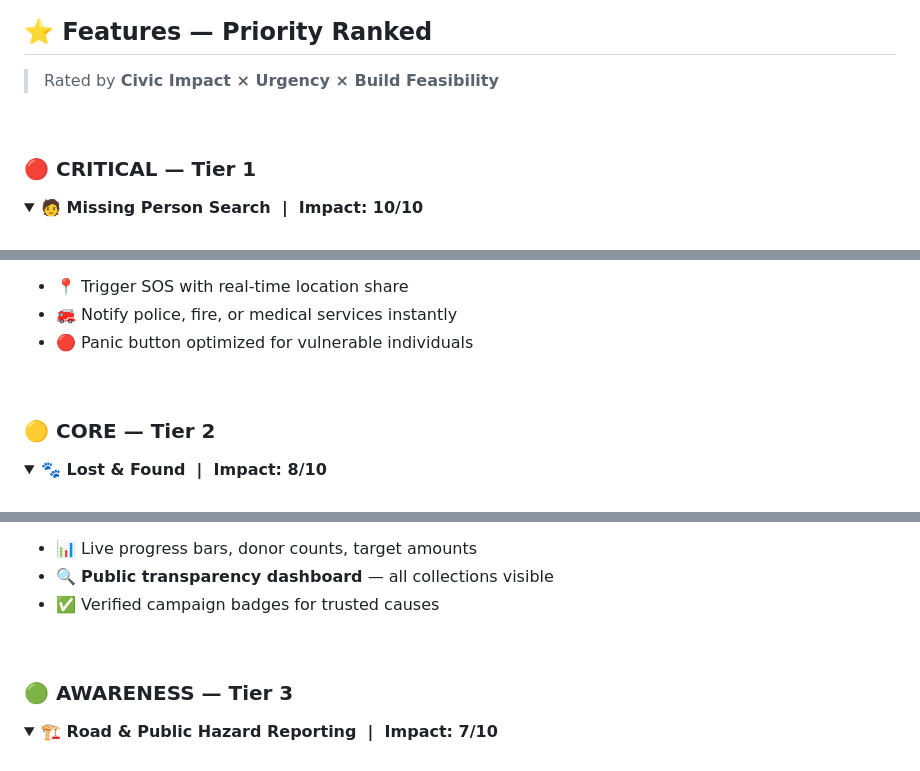
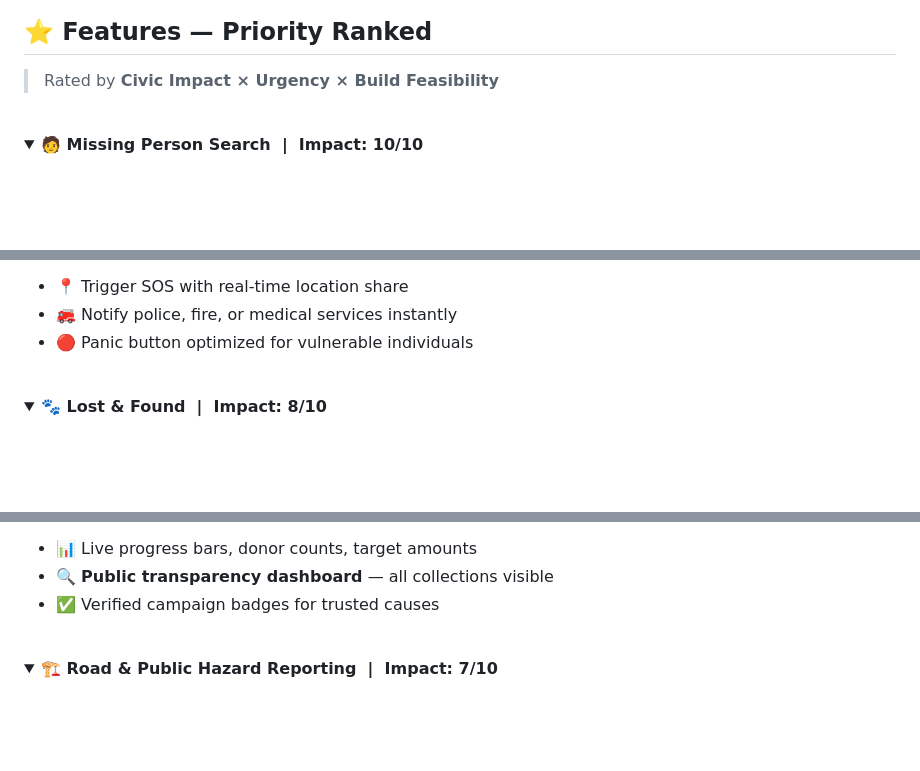
Before and after one commit to immtsuki/SahayogHub, a Markdown page: README.md, 3 parts joined by grey strips. Rendered like a GitHub page; blank space fills up the shorter version.

```diff
--- a/README.md
+++ b/README.md
@@ -70,8 +70,6 @@ Citizens report  →  Community sees  →  Authorities respond  →  Issues reso
 
 <br/>
 
-### 🔴 CRITICAL — Tier 1
-
 <details open>
 <summary><strong>🧑 Missing Person Search &nbsp;|&nbsp; Impact: 10/10</strong></summary>
 
@@ -102,8 +100,6 @@ One-tap **geo-tagged emergency alerts** to local authorities or pre-set personal
 </details>
 
 <br/>
-
-### 🟡 CORE — Tier 2
 
 <details open>
 <summary><strong>🐾 Lost & Found &nbsp;|&nbsp; Impact: 8/10</strong></summary>
@@ -136,7 +132,6 @@ A **transparent fundraising module** for medical emergencies, disaster victims,
 
 <br/>
 
-### 🟢 AWARENESS — Tier 3
 
 <details open>
 <summary><strong>🏗️ Road & Public Hazard Reporting &nbsp;|&nbsp; Impact: 7/10</strong></summary>
```
Also changed, not shown: other parts of README.md (+3 -38 lines).
